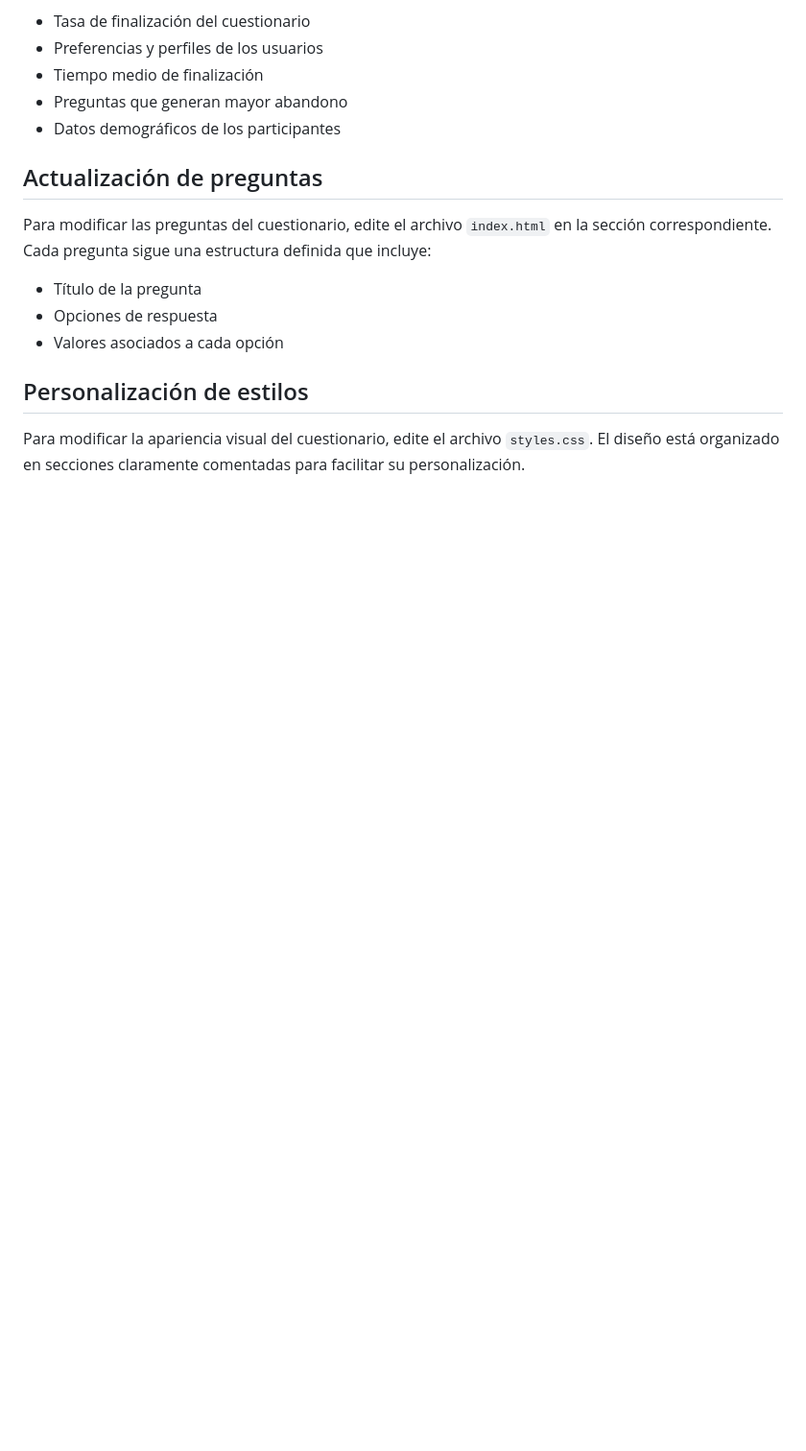
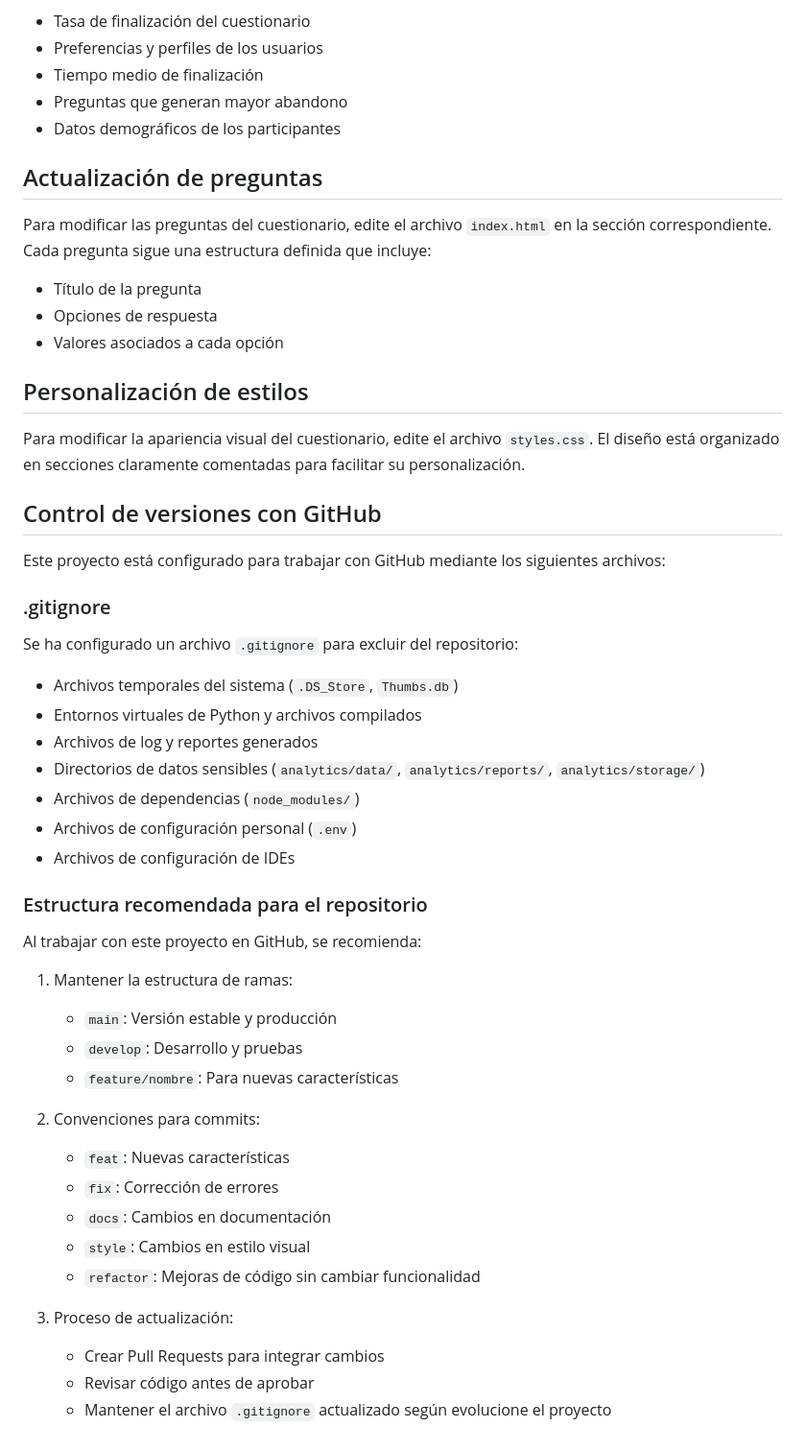
Before and after one commit to spmarketing97/9-Pasos-para-una-LIMPIEZA-FACIAL-PROFESIONAL-Cuestionario, a Markdown page: README.md, the part around the change. Shown at 96% size. Drawn GitHub-style; blank space fills up the shorter version.

```diff
--- a/README.md
+++ b/README.md
@@ -57,3 +57,36 @@ Para modificar las preguntas del cuestionario, edite el archivo `index.html` en
 
 ## Personalización de estilos
 Para modificar la apariencia visual del cuestionario, edite el archivo `styles.css`. El diseño está organizado en secciones claramente comentadas para facilitar su personalización.
+
+## Control de versiones con GitHub
+Este proyecto está configurado para trabajar con GitHub mediante los siguientes archivos:
+
+### .gitignore
+Se ha configurado un archivo `.gitignore` para excluir del repositorio:
+- Archivos temporales del sistema (`.DS_Store`, `Thumbs.db`)
+- Entornos virtuales de Python y archivos compilados
+- Archivos de log y reportes generados
+- Directorios de datos sensibles (`analytics/data/`, `analytics/reports/`, `analytics/storage/`)
+- Archivos de dependencias (`node_modules/`)
+- Archivos de configuración personal (`.env`)
+- Archivos de configuración de IDEs
+
+### Estructura recomendada para el repositorio
+Al trabajar con este proyecto en GitHub, se recomienda:
+
+1. Mantener la estructura de ramas:
+   - `main`: Versión estable y producción
+   - `develop`: Desarrollo y pruebas
+   - `feature/nombre`: Para nuevas características
+
+2. Convenciones para commits:
+   - `feat`: Nuevas características
+   - `fix`: Corrección de errores
+   - `docs`: Cambios en documentación
+   - `style`: Cambios en estilo visual
+   - `refactor`: Mejoras de código sin cambiar funcionalidad
+
+3. Proceso de actualización:
+   - Crear Pull Requests para integrar cambios
+   - Revisar código antes de aprobar
+   - Mantener el archivo `.gitignore` actualizado según evolucione el proyecto
```
